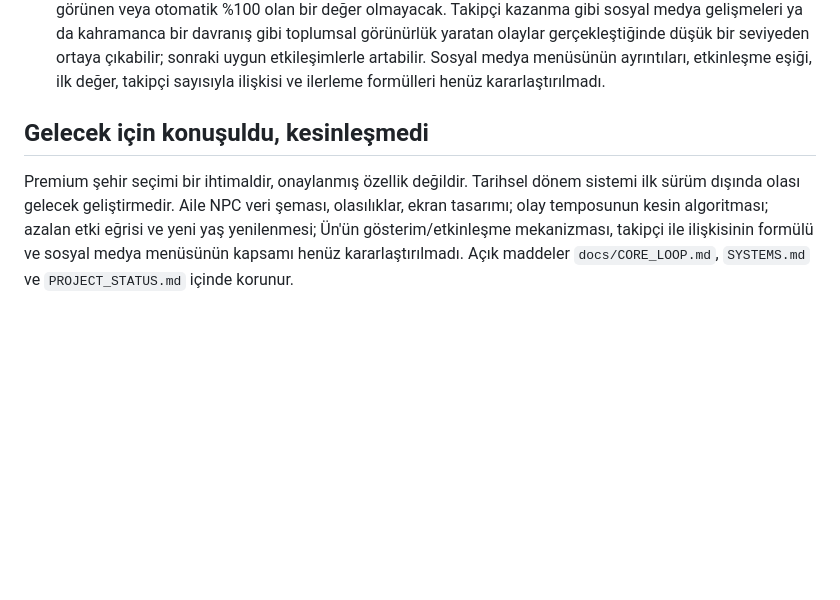
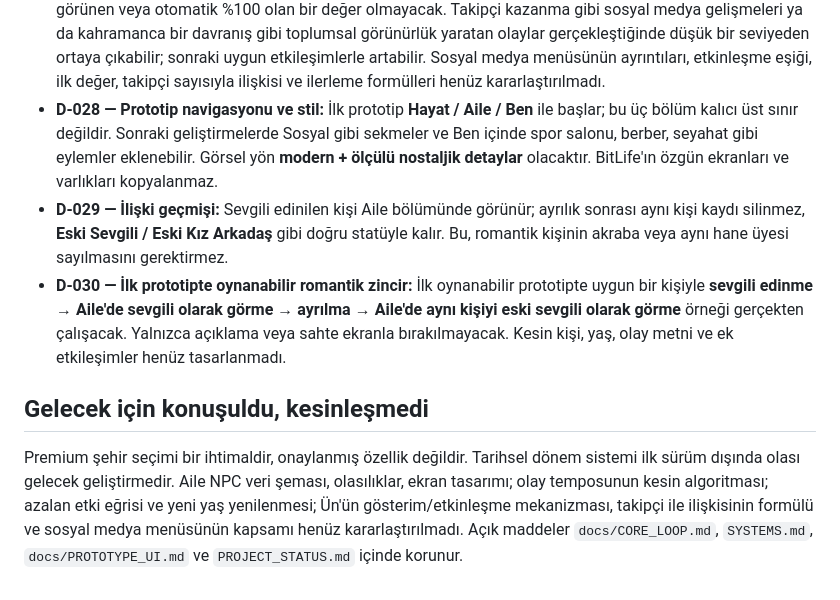
Before and after one commit to fahrettinkoksal/bir--m-r, a Markdown page: DECISIONS.md, the part around the change. Drawn GitHub-style; blank space fills up the shorter version.

Commit message:
docs: approve playable romance and breakup example in first prototype

```diff
--- a/DECISIONS.md
+++ b/DECISIONS.md
@@ -29,6 +29,9 @@ Bu dosya yalnızca Faho ile **kararlaştırılmış** kuralları tutar. Örnek s
 - **D-025 — İhmal edilen aile bağları:** Oyuncu oyun içinde uzun süre bir aile bireyiyle anlamlı temas kurmazsa, mevcut koşullarda o kişi **bazen sitem eden bir olay/mesaj** başlatabilir. Bu süre gerçek dünyadaki dakika değil, oyun içi ilişki ve ilerleme geçmişiyle değerlendirilir. Her akrabanın otomatik sitem etmesi veya zorunlu otomatik puan cezası kararlaştırılmadı.
 - **D-026 — Global etkileşim kotası yok:** Oyuncuya bir yaş için 'toplam 5 etkileşim hakkın var' gibi genel bir hak/hamle sınırı konmayacak. Tekrarlanan **aynı etkinliğin ilgili değere/ilişkiye katkısı** ilkinde güçlü, tekrarlarında daha düşük, sonunda aynı yaşta sıfır olacak. Aileyle vakit geçirme, spor ve ders çalışma dahil tekrar sömürüsüne karşı **etki bazlı** denge uygulanacak; bir etkinliğin sıfır ek faydaya inmesi bütün farklı etkinliklerin kilitlenmesi demek değildir. Uygunluk, maliyet ve aile bireyinin doğal reddi gibi ayrı koşullar geçerliliğini korur. Her etkinlik için kesin tekrar sayısı veya formül belirlenmedi.
 - **D-027 — Koşullu Ün niteliği:** Beş başlangıç değerinin yanına **Ün** eklenecek; ancak her karakterde baştan görünen veya otomatik %100 olan bir değer olmayacak. Takipçi kazanma gibi sosyal medya gelişmeleri ya da kahramanca bir davranış gibi toplumsal görünürlük yaratan olaylar gerçekleştiğinde düşük bir seviyeden ortaya çıkabilir; sonraki uygun etkileşimlerle artabilir. Sosyal medya menüsünün ayrıntıları, etkinleşme eşiği, ilk değer, takipçi sayısıyla ilişkisi ve ilerleme formülleri henüz kararlaştırılmadı.
+- **D-028 — Prototip navigasyonu ve stil:** İlk prototip **Hayat / Aile / Ben** ile başlar; bu üç bölüm kalıcı üst sınır değildir. Sonraki geliştirmelerde Sosyal gibi sekmeler ve Ben içinde spor salonu, berber, seyahat gibi eylemler eklenebilir. Görsel yön **modern + ölçülü nostaljik detaylar** olacaktır. BitLife'ın özgün ekranları ve varlıkları kopyalanmaz.
+- **D-029 — İlişki geçmişi:** Sevgili edinilen kişi Aile bölümünde görünür; ayrılık sonrası aynı kişi kaydı silinmez, **Eski Sevgili / Eski Kız Arkadaş** gibi doğru statüyle kalır. Bu, romantik kişinin akraba veya aynı hane üyesi sayılmasını gerektirmez.
+- **D-030 — İlk prototipte oynanabilir romantik zincir:** İlk oynanabilir prototipte uygun bir kişiyle **sevgili edinme → Aile'de sevgili olarak görme → ayrılma → Aile'de aynı kişiyi eski sevgili olarak görme** örneği gerçekten çalışacak. Yalnızca açıklama veya sahte ekranla bırakılmayacak. Kesin kişi, yaş, olay metni ve ek etkileşimler henüz tasarlanmadı.
 
 ## Gelecek için konuşuldu, kesinleşmedi
-Premium şehir seçimi bir ihtimaldir, onaylanmış özellik değildir. Tarihsel dönem sistemi ilk sürüm dışında olası gelecek geliştirmedir. Aile NPC veri şeması, olasılıklar, ekran tasarımı; olay temposunun kesin algoritması; azalan etki eğrisi ve yeni yaş yenilenmesi; Ün'ün gösterim/etkinleşme mekanizması, takipçi ile ilişkisinin formülü ve sosyal medya menüsünün kapsamı henüz kararlaştırılmadı. Açık maddeler `docs/CORE_LOOP.md`, `SYSTEMS.md` ve `PROJECT_STATUS.md` içinde korunur.
+Premium şehir seçimi bir ihtimaldir, onaylanmış özellik değildir. Tarihsel dönem sistemi ilk sürüm dışında olası gelecek geliştirmedir. Aile NPC veri şeması, olasılıklar, ekran tasarımı; olay temposunun kesin algoritması; azalan etki eğrisi ve yeni yaş yenilenmesi; Ün'ün gösterim/etkinleşme mekanizması, takipçi ile ilişkisinin formülü ve sosyal medya menüsünün kapsamı henüz kararlaştırılmadı. Açık maddeler `docs/CORE_LOOP.md`, `SYSTEMS.md`, `docs/PROTOTYPE_UI.md` ve `PROJECT_STATUS.md` içinde korunur.
```
